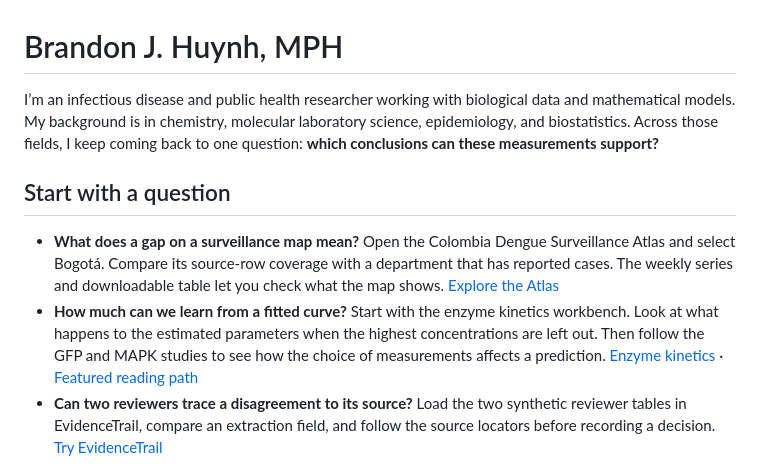
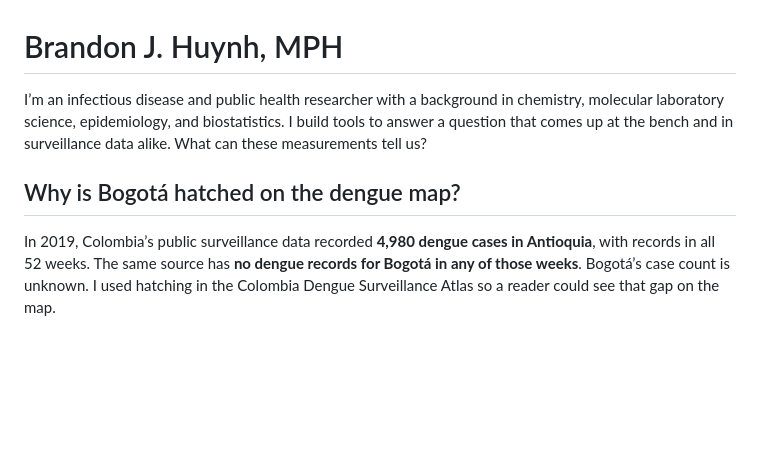
Before and after one commit to TheThunda01/TheThunda01, a Markdown page: README.md, the part around one of its changes. Rendered like a GitHub page; blank space fills up the shorter version.

```diff
--- a/README.md
+++ b/README.md
@@ -1,10 +1,8 @@
 # Brandon J. Huynh, MPH
 
-I’m an infectious disease and public health researcher working with biological data and mathematical models. My background is in chemistry, molecular laboratory science, epidemiology, and biostatistics. Across those fields, I keep coming back to one question: **which conclusions can these measurements support?**
+I’m an infectious disease and public health researcher with a background in chemistry, molecular laboratory science, epidemiology, and biostatistics. I build tools to answer a question that comes up at the bench and in surveillance data alike. What can these measurements tell us?
 
-## Start with a question
+## Why is Bogotá hatched on the dengue map?
 
-- **What does a gap on a surveillance map mean?** Open the Colombia Dengue Surveillance Atlas and select Bogotá. Compare its source-row coverage with a department that has reported cases. The weekly series and downloadable table let you check what the map shows. [Explore the Atlas](https://thethunda01.github.io/colombia-dengue-atlas/)
-- **How much can we learn from a fitted curve?** Start with the enzyme kinetics workbench. Look at what happens to the estimated parameters when the highest concentrations are left out. Then follow the GFP and MAPK studies to see how the choice of measurements affects a prediction. [Enzyme kinetics](https://github.com/TheThunda01/enzyme-kinetics-workbench) · [Featured reading path](PROJECT_GUIDE.md#featured-reading-path)
-- **Can two reviewers trace a disagreement to its source?** Load the two synthetic reviewer tables in EvidenceTrail, compare an extraction field, and follow the source locators before recording a decision. [Try EvidenceTrail](https://thethunda01.github.io/evidencetrail/)
+In 2019, Colombia’s public surveillance data recorded **4,980 dengue cases in Antioquia**, with records in all 52 weeks. The same source has **no dengue records for Bogotá in any of those weeks**. Bogotá’s case count is unknown. I used hatching in the Colombia Dengue Surveillance Atlas so a reader could see that gap on the map.
 
```
Also changed, not shown: other parts of README.md (+21 -7 lines), MAINTENANCE.md (+11 -3 lines), PROJECT_GUIDE.md (+2 -2 lines), docs/images/dengue-reporting-coverage.png (added), 1 other file.
